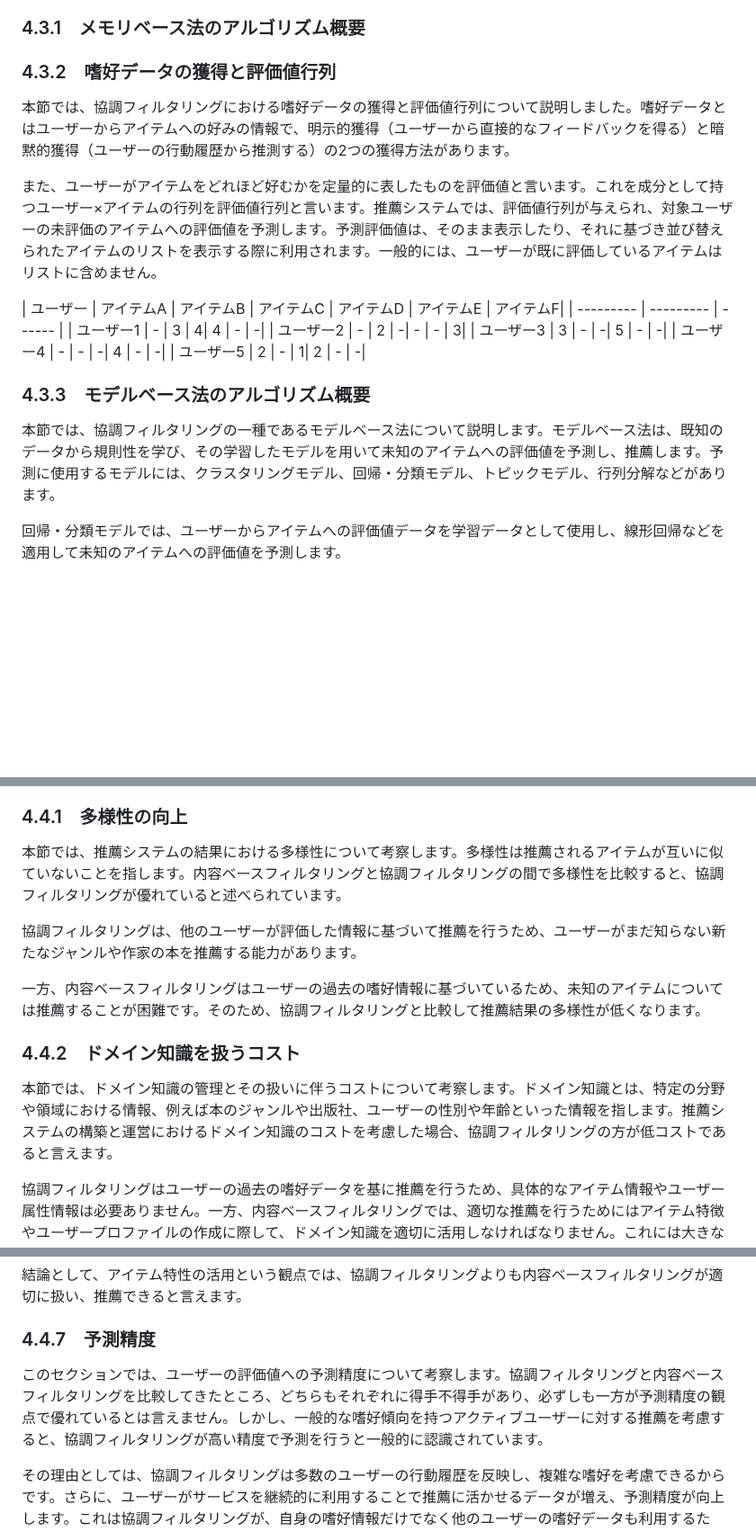
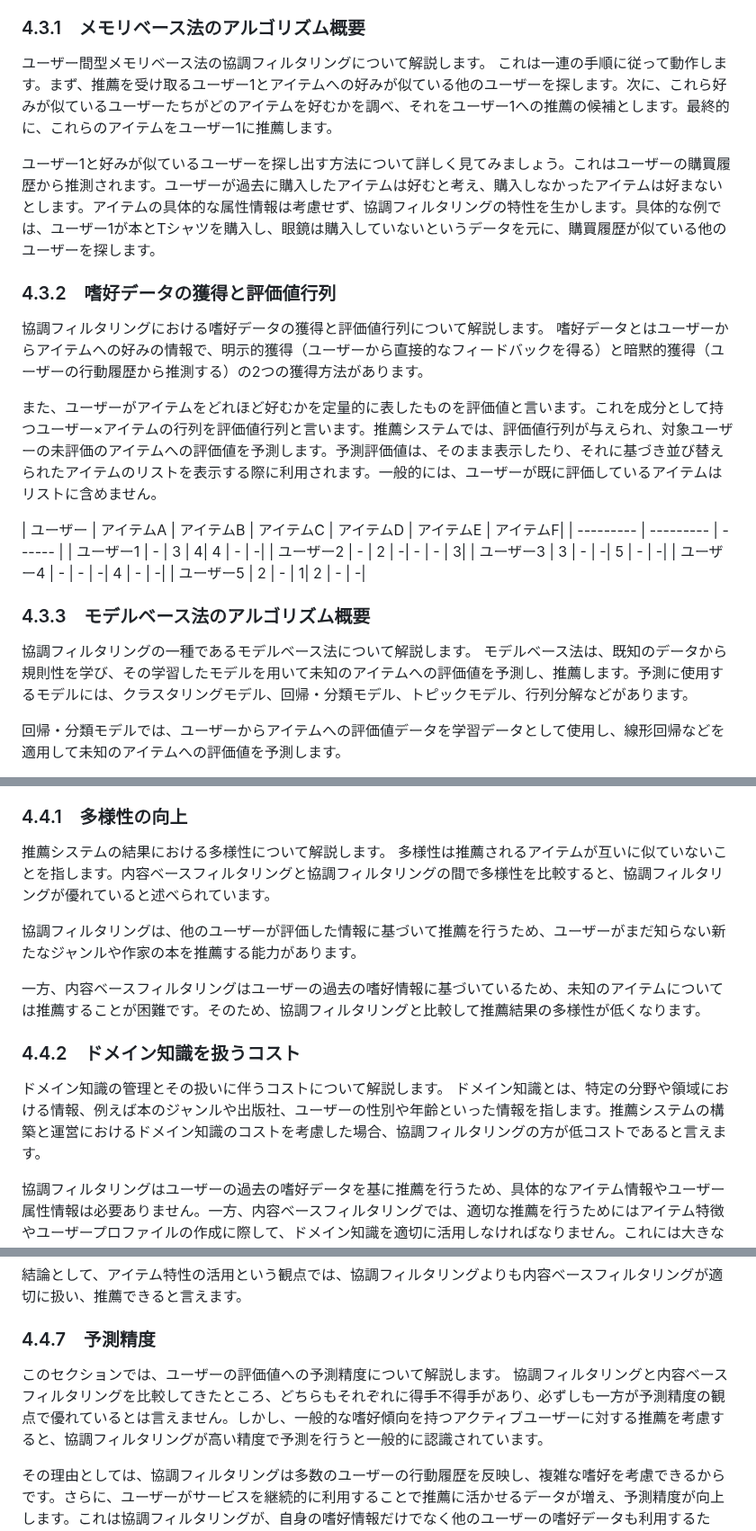
Before and after one commit to nishiokya/practical-recommender-systems-chapter-3, a Markdown page: Chapter4.md, 3 parts joined by grey strips. Shown at 90% size. Rendered like a GitHub page; blank space fills up the shorter version.

```diff
--- a/Chapter4.md
+++ b/Chapter4.md
@@ -132,8 +126,14 @@
 
 
 ### 4.3.1　メモリベース法のアルゴリズム概要
+
+ユーザー間型メモリベース法の協調フィルタリングについて解説します。
+これは一連の手順に従って動作します。まず、推薦を受け取るユーザー1とアイテムへの好みが似ている他のユーザーを探します。次に、これら好みが似ているユーザーたちがどのアイテムを好むかを調べ、それをユーザー1への推薦の候補とします。最終的に、これらのアイテムをユーザー1に推薦します。
+
+ユーザー1と好みが似ているユーザーを探し出す方法について詳しく見てみましょう。これはユーザーの購買履歴から推測されます。ユーザーが過去に購入したアイテムは好むと考え、購入しなかったアイテムは好まないとします。アイテムの具体的な属性情報は考慮せず、協調フィルタリングの特性を生かします。具体的な例では、ユーザー1が本とTシャツを購入し、眼鏡は購入していないというデータを元に、購買履歴が似ている他のユーザーを探します。
 ### 4.3.2　嗜好データの獲得と評価値行列
-本節では、協調フィルタリングにおける嗜好データの獲得と評価値行列について説明しました。嗜好データとはユーザーからアイテムへの好みの情報で、明示的獲得（ユーザーから直接的なフィードバックを得る）と暗黙的獲得（ユーザーの行動履歴から推測する）の2つの獲得方法があります。
+協調フィルタリングにおける嗜好データの獲得と評価値行列について解説します。
+嗜好データとはユーザーからアイテムへの好みの情報で、明示的獲得（ユーザーから直接的なフィードバックを得る）と暗黙的獲得（ユーザーの行動履歴から推測する）の2つの獲得方法があります。
 
 また、ユーザーがアイテムをどれほど好むかを定量的に表したものを評価値と言います。これを成分として持つユーザー×アイテムの行列を評価値行列と言います。推薦システムでは、評価値行列が与えられ、対象ユーザーの未評価のアイテムへの評価値を予測します。予測評価値は、そのまま表示したり、それに基づき並び替えられたアイテムのリストを表示する際に利用されます。一般的には、ユーザーが既に評価しているアイテムはリストに含めません。
 
@@ -151,7 +151,8 @@
 
 ### 4.3.3　モデルベース法のアルゴリズム概要
 
-本節では、協調フィルタリングの一種であるモデルベース法について説明します。モデルベース法は、既知のデータから規則性を学び、その学習したモデルを用いて未知のアイテムへの評価値を予測し、推薦します。予測に使用するモデルには、クラスタリングモデル、回帰・分類モデル、トピックモデル、行列分解などがあります。
+協調フィルタリングの一種であるモデルベース法について解説します。
+モデルベース法は、既知のデータから規則性を学び、その学習したモデルを用いて未知のアイテムへの評価値を予測し、推薦します。予測に使用するモデルには、クラスタリングモデル、回帰・分類モデル、トピックモデル、行列分解などがあります。
 
 回帰・分類モデルでは、ユーザーからアイテムへの評価値データを学習データとして使用し、線形回帰などを適用して未知のアイテムへの評価値を予測します。
 
@@ -190,7 +191,8 @@
 
 ### 4.4.1　多様性の向上
 
-本節では、推薦システムの結果における多様性について考察します。多様性は推薦されるアイテムが互いに似ていないことを指します。内容ベースフィルタリングと協調フィルタリングの間で多様性を比較すると、協調フィルタリングが優れていると述べられています。
+推薦システムの結果における多様性について解説します。
+多様性は推薦されるアイテムが互いに似ていないことを指します。内容ベースフィルタリングと協調フィルタリングの間で多様性を比較すると、協調フィルタリングが優れていると述べられています。
 
 協調フィルタリングは、他のユーザーが評価した情報に基づいて推薦を行うため、ユーザーがまだ知らない新たなジャンルや作家の本を推薦する能力があります。
 
@@ -199,7 +201,8 @@
 
 ### 4.4.2　ドメイン知識を扱うコスト
 
-本節では、ドメイン知識の管理とその扱いに伴うコストについて考察します。ドメイン知識とは、特定の分野や領域における情報、例えば本のジャンルや出版社、ユーザーの性別や年齢といった情報を指します。推薦システムの構築と運営におけるドメイン知識のコストを考慮した場合、協調フィルタリングの方が低コストであると言えます。
+ドメイン知識の管理とその扱いに伴うコストについて解説します。
+ドメイン知識とは、特定の分野や領域における情報、例えば本のジャンルや出版社、ユーザーの性別や年齢といった情報を指します。推薦システムの構築と運営におけるドメイン知識のコストを考慮した場合、協調フィルタリングの方が低コストであると言えます。
 
 協調フィルタリングはユーザーの過去の嗜好データを基に推薦を行うため、具体的なアイテム情報やユーザー属性情報は必要ありません。一方、内容ベースフィルタリングでは、適切な推薦を行うためにはアイテム特徴やユーザープロファイルの作成に際して、ドメイン知識を適切に活用しなければなりません。これには大きなコストがかかるため、運用の観点からは、ドメイン知識を扱わずに推薦を行いたいという事情があります。
 
@@ -243,7 +246,8 @@
 結論として、アイテム特性の活用という観点では、協調フィルタリングよりも内容ベースフィルタリングが適切に扱い、推薦できると言えます。
 ### 4.4.7　予測精度
 
-このセクションでは、ユーザーの評価値への予測精度について考察します。協調フィルタリングと内容ベースフィルタリングを比較してきたところ、どちらもそれぞれに得手不得手があり、必ずしも一方が予測精度の観点で優れているとは言えません。しかし、一般的な嗜好傾向を持つアクティブユーザーに対する推薦を考慮すると、協調フィルタリングが高い精度で予測を行うと一般的に認識されています。
+このセクションでは、ユーザーの評価値への予測精度について解説します。
+協調フィルタリングと内容ベースフィルタリングを比較してきたところ、どちらもそれぞれに得手不得手があり、必ずしも一方が予測精度の観点で優れているとは言えません。しかし、一般的な嗜好傾向を持つアクティブユーザーに対する推薦を考慮すると、協調フィルタリングが高い精度で予測を行うと一般的に認識されています。
 
 その理由としては、協調フィルタリングは多数のユーザーの行動履歴を反映し、複雑な嗜好を考慮できるからです。さらに、ユーザーがサービスを継続的に利用することで推薦に活かせるデータが増え、予測精度が向上します。これは協調フィルタリングが、自身の嗜好情報だけでなく他のユーザーの嗜好データも利用するため、サービス内のデータが増えることの恩恵を受けやすいからです。
 
```
Also changed, not shown: other parts of Chapter4.md (+28 -32 lines).
